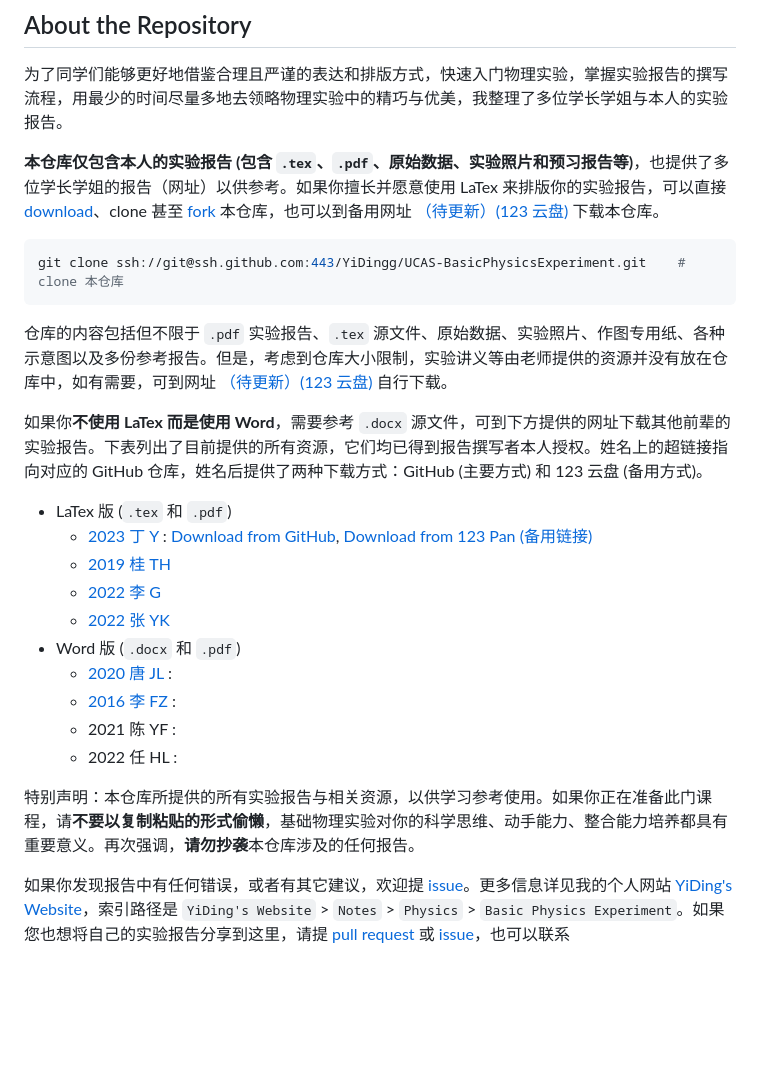
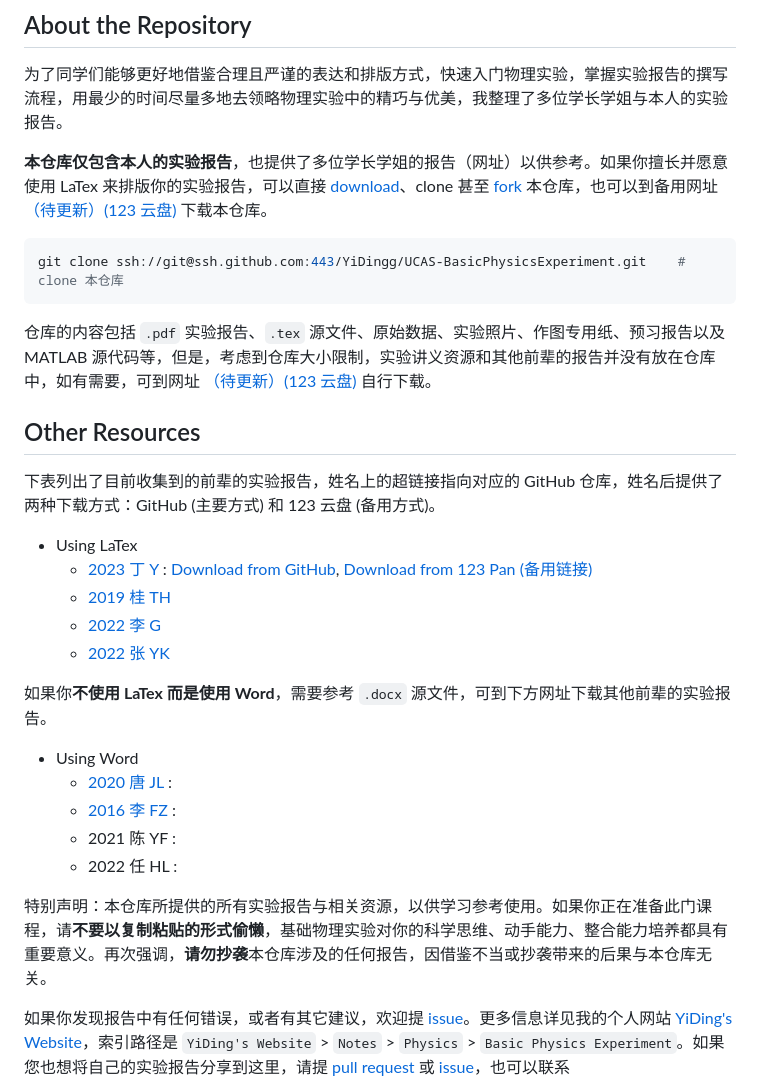
Before and after one commit to YiDingg/UCAS-BasicPhysicsExperiment, a Markdown page: README.md, the part around the change. Drawn GitHub-style; blank space fills up the shorter version.

````diff
--- a/README.md
+++ b/README.md
@@ -4,29 +4,33 @@
 
 为了同学们能够更好地借鉴合理且严谨的表达和排版方式，快速入门物理实验，掌握实验报告的撰写流程，用最少的时间尽量多地去领略物理实验中的精巧与优美，我整理了多位学长学姐与本人的实验报告。
 
-**本仓库仅包含本人的实验报告 (包含 `.tex`、`.pdf`、原始数据、实验照片和预习报告等)**，也提供了多位学长学姐的报告（网址）以供参考。如果你擅长并愿意使用 LaTex 来排版你的实验报告，可以直接 [download](https://github.com/YiDingg/UCAS-BasicPhysicsExperiment/archive/refs/heads/main.zip)、clone 甚至 [fork](https://github.com/YiDingg/UCAS-BasicPhysicsExperiment/fork) 本仓库，也可以到备用网址 [（待更新）(123 云盘)]() 下载本仓库。
+**本仓库仅包含本人的实验报告**，也提供了多位学长学姐的报告（网址）以供参考。如果你擅长并愿意使用 LaTex 来排版你的实验报告，可以直接 [download](https://github.com/YiDingg/UCAS-BasicPhysicsExperiment/archive/refs/heads/main.zip)、clone 甚至 [fork](https://github.com/YiDingg/UCAS-BasicPhysicsExperiment/fork) 本仓库，也可以到备用网址 [（待更新）(123 云盘)]() 下载本仓库。
 ``` shell
 git clone ssh://git@ssh.github.com:443/YiDingg/UCAS-BasicPhysicsExperiment.git    # clone 本仓库
 ```
+仓库的内容包括 `.pdf` 实验报告、`.tex` 源文件、原始数据、实验照片、作图专用纸、预习报告以及MATLAB 源代码等，但是，考虑到仓库大小限制，实验讲义资源和其他前辈的报告并没有放在仓库中，如有需要，可到网址 [（待更新）(123 云盘)]() 自行下载。
 
-仓库的内容包括但不限于 `.pdf` 实验报告、`.tex` 源文件、原始数据、实验照片、作图专用纸、各种示意图以及多份参考报告。但是，考虑到仓库大小限制，实验讲义等由老师提供的资源并没有放在仓库中，如有需要，可到网址 [（待更新）(123 云盘)]() 自行下载。
 
-如果你**不使用 LaTex 而是使用 Word**，需要参考 `.docx` 源文件，可到下方提供的网址下载其他前辈的实验报告。下表列出了目前提供的所有资源，它们均已得到报告撰写者本人授权。姓名上的超链接指向对应的 GitHub 仓库，姓名后提供了两种下载方式：GitHub (主要方式) 和 123 云盘 (备用方式)。
-
-<!-- [报告汇总网址 here (123 云盘)](https://www.123865.com/s/0y0pTd-gOKj3) -->
-
-- LaTex 版 (`.tex` 和 `.pdf`)
+## Other Resources
+下表列出了目前收集到的前辈的实验报告，姓名上的超链接指向对应的 GitHub 仓库，姓名后提供了两种下载方式：GitHub (主要方式) 和 123 云盘 (备用方式)。
+- Using LaTex
     - [2023 丁 Y](https://github.com/YiDingg/UCAS-BasicPhysicsExperiment) : [Download from GitHub](https://github.com/YiDingg/UCAS-BasicPhysicsExperiment), [Download from 123 Pan (备用链接)](https://www.123865.com/s/0y0pTd-NOKj3)
     - [2019 桂 TH](https://github.com/Gerald-Gui/UCAS-Physics-Fundamental-Experiments-Report)
     - [2022 李 G](https://github.com/Nshx-Z/Guo-UCASPhysics-Experiments-Reports.github.io)
     - [2022 张 YK](https://github.com/zykucas/UCAS-Experimental-Physics)
-- Word 版 (`.docx` 和 `.pdf`)
+
+如果你**不使用 LaTex 而是使用 Word**，需要参考 `.docx` 源文件，可到下方网址下载其他前辈的实验报告。
+
+<!-- [报告汇总网址 here (123 云盘)](https://www.123865.com/s/0y0pTd-gOKj3) -->
+
+- Using Word
     - [2020 唐 JL](https://github.com/JialiangTang/UCAS-BasicPhysicsExperiment) :
     - [2016 李 FZ](https://github.com/L-F-Z/UCAS-Experimental-Physics-Report) :
     - 2021 陈 YF :
     - 2022 任 HL :
 
-特别声明：本仓库所提供的所有实验报告与相关资源，以供学习参考使用。如果你正在准备此门课程，请**不要以复制粘贴的形式偷懒**，基础物理实验对你的科学思维、动手能力、整合能力培养都具有重要意义。再次强调，**请勿抄袭**本仓库涉及的任何报告。
+特别声明：本仓库所提供的所有实验报告与相关资源，以供学习参考使用。如果你正在准备此门课程，请**不要以复制粘贴的形式偷懒**，基础物理实验对你的科学思维、动手能力、整合能力培养都具有重要意义。再次强调，**请勿抄袭**本仓库涉及的任何报告，因借鉴不当或抄袭带来的后果与本仓库无关。
+
 
 如果你发现报告中有任何错误，或者有其它建议，欢迎提 [issue](https://github.com/YiDingg/BasicPhysicsExperiment/issues)。更多信息详见我的个人网站 [YiDing's Website](https://yidingg.github.io/YiDingg/#/Notes/Phisics/BasicPhysicsExperiment)，索引路径是 `YiDing's Website` > `Notes` > `Physics` > `Basic Physics Experiment`。如果您也想将自己的实验报告分享到这里，请提 [pull request](https://github.com/YiDingg/UCAS-BasicPhysicsExperiment/pulls) 或 [issue](https://github.com/YiDingg/BasicPhysicsExperiment/issues)，也可以联系 dingyi233@mails.ucas.ac.cn，在此感谢！
 
````
